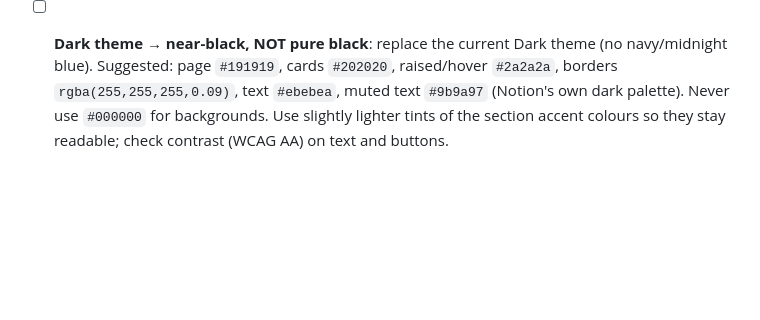
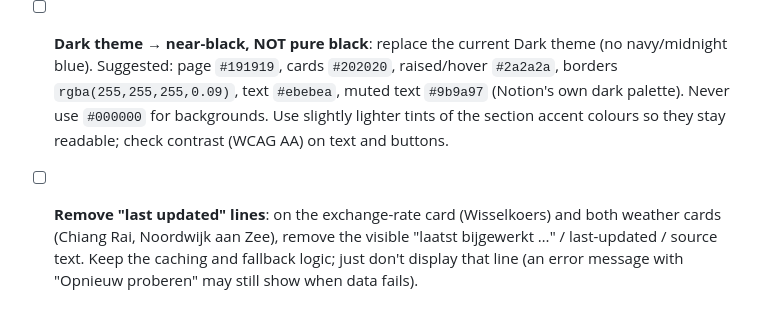
Before and after one commit to JanVanHal/dailydash-notion, a Markdown page: BRIEF.md, the part around the change. Rendered like a GitHub page; blank space fills up the shorter version.

Commit message:
Fix list: hide last-updated text on rate and weather cards

```diff
--- a/BRIEF.md
+++ b/BRIEF.md
@@ -54,3 +54,4 @@ Structure: still a single `index.html` plus `styles.css` (and the icon). Vanilla
 - [x] **More colour, Notion-style**: give each news subsection header its own accent colour from the existing `--nt-*` tokens, applied as a small coloured pill or a 3–4 px left border plus a tinted icon (not full coloured backgrounds). Suggested mapping: Algemeen `--nt-blue`, Economie `--nt-saffron`, Politiek `--nt-vermillion`, Wereld `--nt-sky-wash`, Sport algemeen `--nt-coral`, Voetbal `--nt-marigold`, Wielrennen `--nt-mocha`, Schaatsen `--nt-signal-blue`. Do the same for the widget headers (Wisselkoers, Chiang Rai, Noordwijk aan Zee, Klokken). Keep it readable in all 3 themes (lighter tints in Dark). No new colours or fonts.
 - [ ] **Medium theme → light grey**: replace the current Medium theme with soft, light neutral grey tones (no beige/peach). Suggested: page `#ececeb`, cards `#f7f7f6`, borders `rgba(0,0,0,0.08)`, text `#111111`, muted text `#615d59`. Keep accent colours the same as Light.
 - [ ] **Dark theme → near-black, NOT pure black**: replace the current Dark theme (no navy/midnight blue). Suggested: page `#191919`, cards `#202020`, raised/hover `#2a2a2a`, borders `rgba(255,255,255,0.09)`, text `#ebebea`, muted text `#9b9a97` (Notion's own dark palette). Never use `#000000` for backgrounds. Use slightly lighter tints of the section accent colours so they stay readable; check contrast (WCAG AA) on text and buttons.
+- [ ] **Remove "last updated" lines**: on the exchange-rate card (Wisselkoers) and both weather cards (Chiang Rai, Noordwijk aan Zee), remove the visible "laatst bijgewerkt …" / last-updated / source text. Keep the caching and fallback logic; just don't display that line (an error message with "Opnieuw proberen" may still show when data fails).
```
